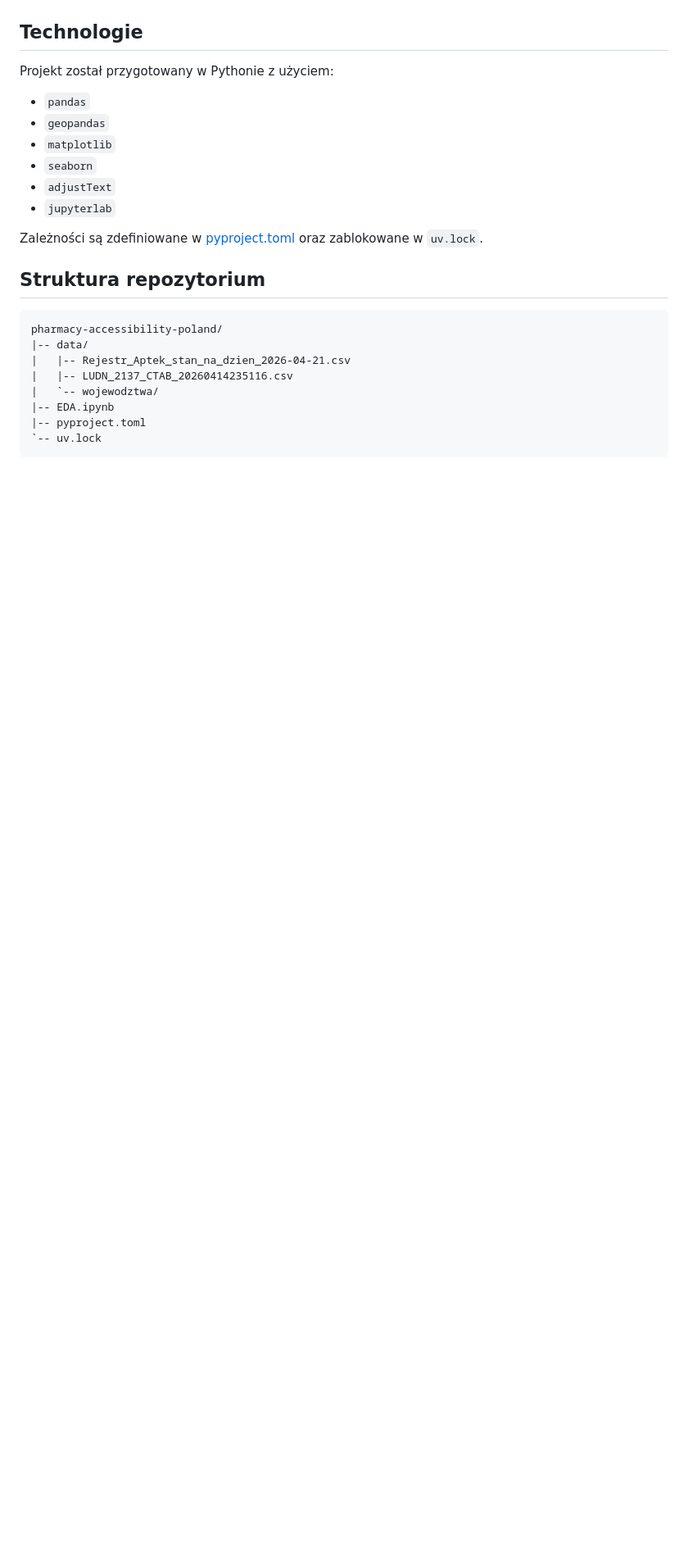
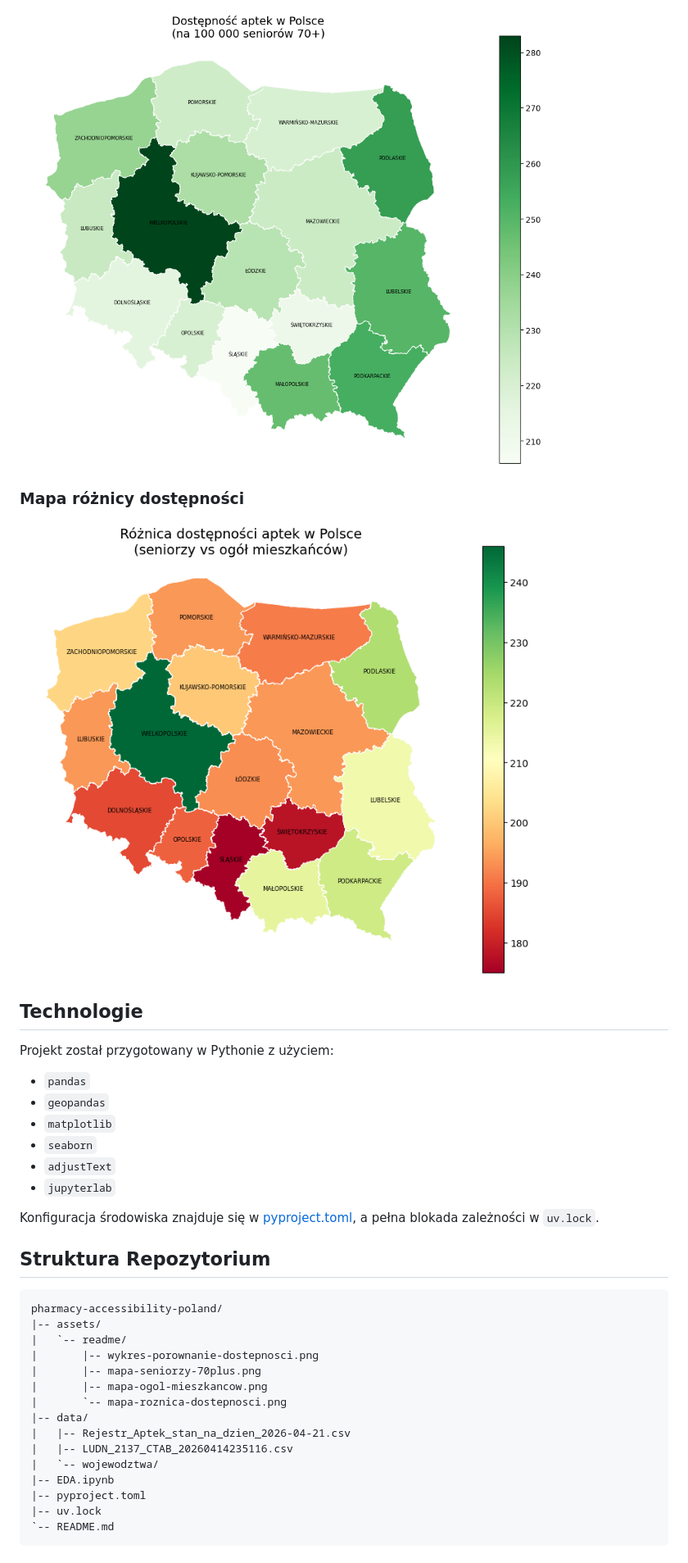
Before and after one commit to mbdlugosz/pharmacy-accessibility-poland, a Markdown page: README.md, the part around the change printed below. Shown: that part at 82% size. Drawn GitHub-style; pictures changed too: assets/readme/mapa-roznica-dostepnosci.png (added), assets/readme/mapa-seniorzy-70plus.png (added); blank space fills up the shorter version.

````diff
--- a/README.md
+++ b/README.md
@@ -67,3 +67,8 @@ Przykładowe wyniki z notebooka:
+![Mapa dostępności dla seniorów](assets/readme/mapa-seniorzy-70plus.png)
+
+### Mapa różnicy dostępności
+
+![Mapa różnicy dostępności](assets/readme/mapa-roznica-dostepnosci.png)
 
 ## Technologie
 
@@ -76,18 +81,25 @@ Projekt został przygotowany w Pythonie z użyciem:
 - `adjustText`
 - `jupyterlab`
 
-Zależności są zdefiniowane w [pyproject.toml](pyproject.toml) oraz zablokowane w `uv.lock`.
+Konfiguracja środowiska znajduje się w [pyproject.toml](pyproject.toml), a pełna blokada zależności w `uv.lock`.
 
-## Struktura repozytorium
+## Struktura Repozytorium
 
 ```text
 pharmacy-accessibility-poland/
+|-- assets/
+|   `-- readme/
+|       |-- wykres-porownanie-dostepnosci.png
+|       |-- mapa-seniorzy-70plus.png
+|       |-- mapa-ogol-mieszkancow.png
+|       `-- mapa-roznica-dostepnosci.png
 |-- data/
 |   |-- Rejestr_Aptek_stan_na_dzien_2026-04-21.csv
 |   |-- LUDN_2137_CTAB_20260414235116.csv
 |   `-- wojewodztwa/
 |-- EDA.ipynb
 |-- pyproject.toml
-`-- uv.lock
+|-- uv.lock
+`-- README.md
 ```
 
````
Also changed, not shown: other parts of README.md (+49 -60 lines), assets/readme/mapa-ogol-mieszkancow.png (added), assets/readme/wykres-porownanie-dostepnosci.png (added).
